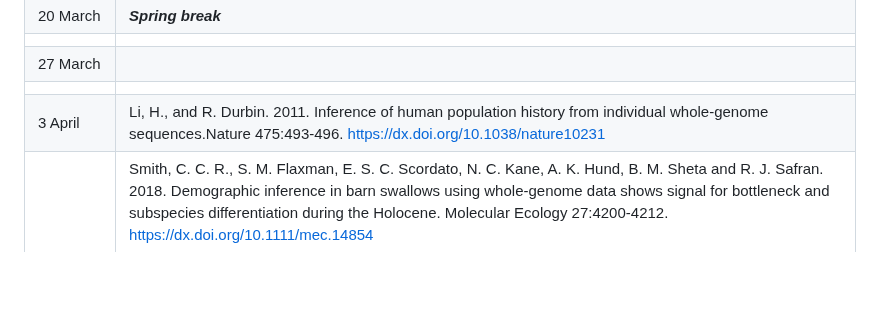
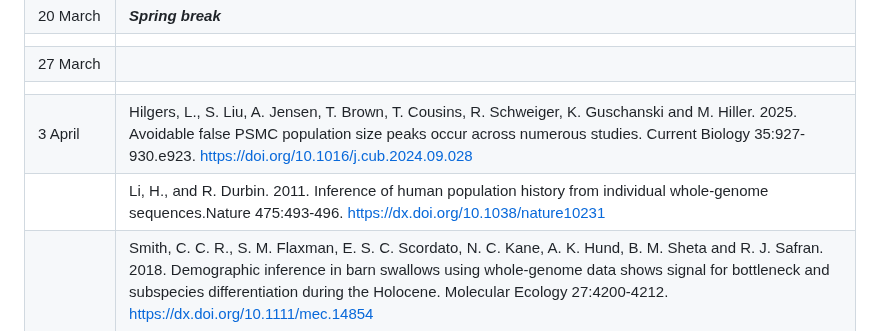
Before and after one commit to kholsinger/statistical-population-genomics, a Markdown page: resources.md, the part around the change. Rendered like a GitHub page; blank space fills up the shorter version.

Commit message:
Added Hilgers et al.

```diff
--- a/resources.md
+++ b/resources.md
@@ -50,7 +50,8 @@
 | | |
 |27 March| |
 | | |
-|3 April|Li, H., and R. Durbin. 2011. Inference of human population history from individual whole-genome sequences.Nature 475:493-496. [https://dx.doi.org/10.1038/nature10231](https://dx.doi.org/10.1038/nature10231) |
+|3 April|Hilgers, L., S. Liu, A. Jensen, T. Brown, T. Cousins, R. Schweiger, K. Guschanski and M. Hiller. 2025. Avoidable false PSMC population size peaks occur across numerous studies. Current Biology 35:927-930.e923. [https://doi.org/10.1016/j.cub.2024.09.028](https://doi.org/10.1016/j.cub.2024.09.028)|
+| |Li, H., and R. Durbin. 2011. Inference of human population history from individual whole-genome sequences.Nature 475:493-496. [https://dx.doi.org/10.1038/nature10231](https://dx.doi.org/10.1038/nature10231) |
 | |Smith, C. C. R., S. M. Flaxman, E. S. C. Scordato, N. C. Kane, A. K. Hund, B. M. Sheta and R. J. Safran. 2018. Demographic inference in barn swallows using whole‐genome data shows signal for bottleneck and subspecies differentiation during the Holocene. Molecular Ecology 27:4200-4212. [https://dx.doi.org/10.1111/mec.14854](https://dx.doi.org/10.1111/mec.14854)|
 | | |
 |10 April|Mather, N., S. M. Traves and S. Y. W. Ho. 2020. A practical introduction to sequentially Markovian coalescent methods for estimating demographic history from genomic data. Ecology and Evolution 10:579-589. [https://doi.org/10.1002/ece3.5888](https://doi.org/10.1002/ece3.5888)|
```
